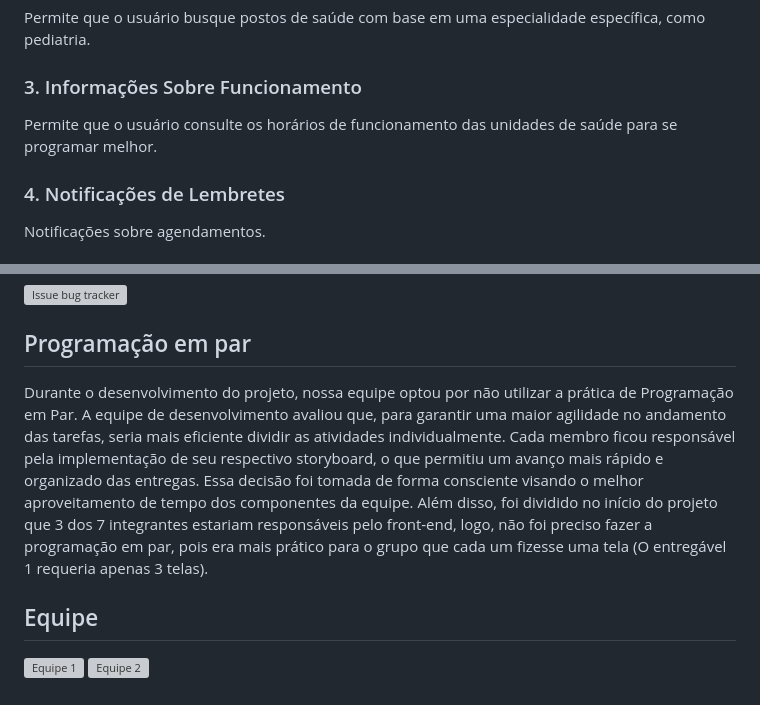
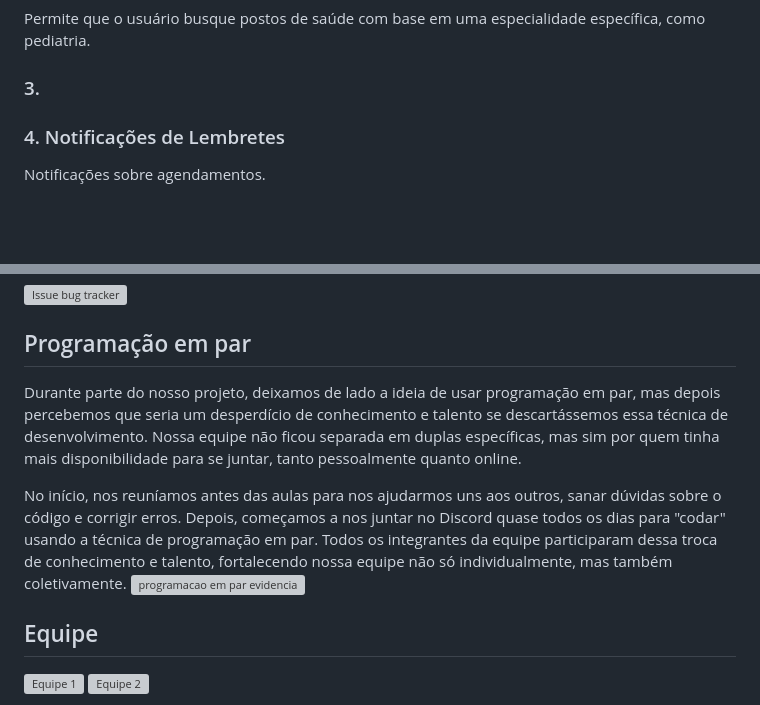
Before and after one commit to Flaviojr-dev/viva-saude, a Markdown page: README.md, 2 parts joined by grey strips. Drawn GitHub-style; blank space fills up the shorter version; grey boxes are pictures that could not be loaded.

```diff
--- a/README.md
+++ b/README.md
@@ -11,8 +11,7 @@ O Viva Saúde é uma solução desenvolvida para otimizar o acesso da populaçã
 ### 2. Consulta de Especialidades
  Permite que o usuário busque postos de saúde com base em uma especialidade específica, como pediatria.
 
-### 3. Informações Sobre Funcionamento
- Permite que o usuário consulte os horários de funcionamento das unidades de saúde para se programar melhor.
+### 3.
 
 ### 4. Notificações de Lembretes
  Notificações sobre agendamentos.
@@ -77,7 +76,12 @@ O Viva Saúde é uma solução desenvolvida para otimizar o acesso da populaçã
  ![Issue  bug tracker](https://github.com/user-attachments/assets/431d97a9-699e-4a62-8dab-34e16d82e82f)
 
 ## Programação em par
- Durante o desenvolvimento do projeto, nossa equipe optou por não utilizar a prática de Programação em Par. A equipe de desenvolvimento avaliou que, para garantir uma maior agilidade no andamento das tarefas, seria mais eficiente dividir as atividades individualmente. Cada membro ficou responsável pela implementação de seu respectivo storyboard, o que permitiu um avanço mais rápido e organizado das entregas. Essa decisão foi tomada de forma consciente visando o melhor aproveitamento de tempo dos componentes da equipe. Além disso, foi dividido no início do projeto que 3 dos 7 integrantes estariam responsáveis pelo front-end, logo, não foi preciso fazer a programação em par, pois era mais prático para o grupo que cada um fizesse uma tela (O entregável 1 requeria apenas 3 telas).
+ Durante parte do nosso projeto, deixamos de lado a ideia de usar programação em par, mas depois percebemos que seria um desperdício de conhecimento e talento se descartássemos essa técnica de desenvolvimento. Nossa equipe não ficou separada em duplas específicas, mas   sim por quem tinha mais disponibilidade para se juntar, tanto pessoalmente quanto online.
+
+ No início, nos reuníamos antes das aulas para nos ajudarmos uns aos outros, sanar dúvidas sobre o código e corrigir erros. Depois, começamos a nos juntar no Discord quase todos os dias para "codar" usando a técnica de programação em par. Todos os integrantes da equipe  participaram dessa troca de conhecimento e talento, fortalecendo nossa equipe não só individualmente, mas também coletivamente.
+ ![programacao em par evidencia](https://github.com/user-attachments/assets/e65669d7-fd35-41a1-a79c-23a7a135773b)
+
+
 
 ## Equipe
  ![Equipe 1](https://github.com/user-attachments/assets/f7ca8fe4-2773-44de-9bae-b334ccfbc5f9)
```
